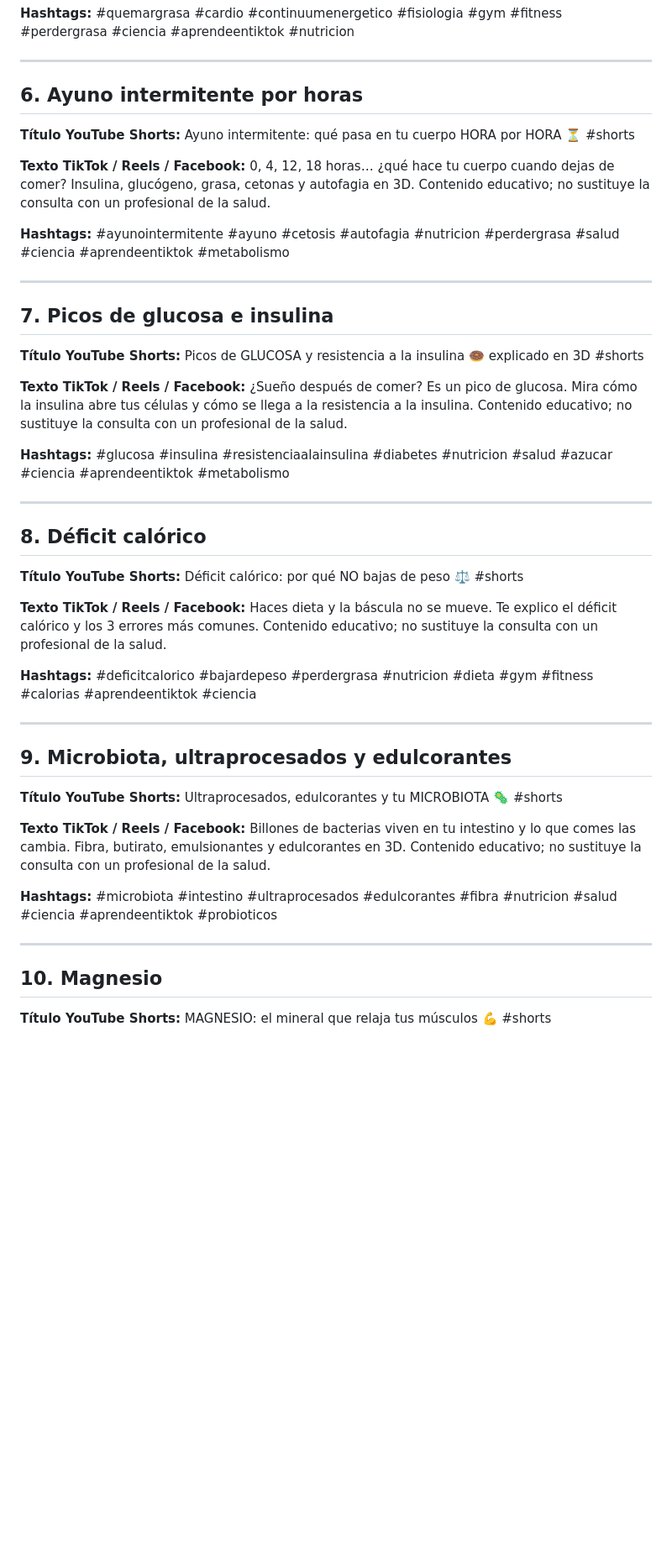
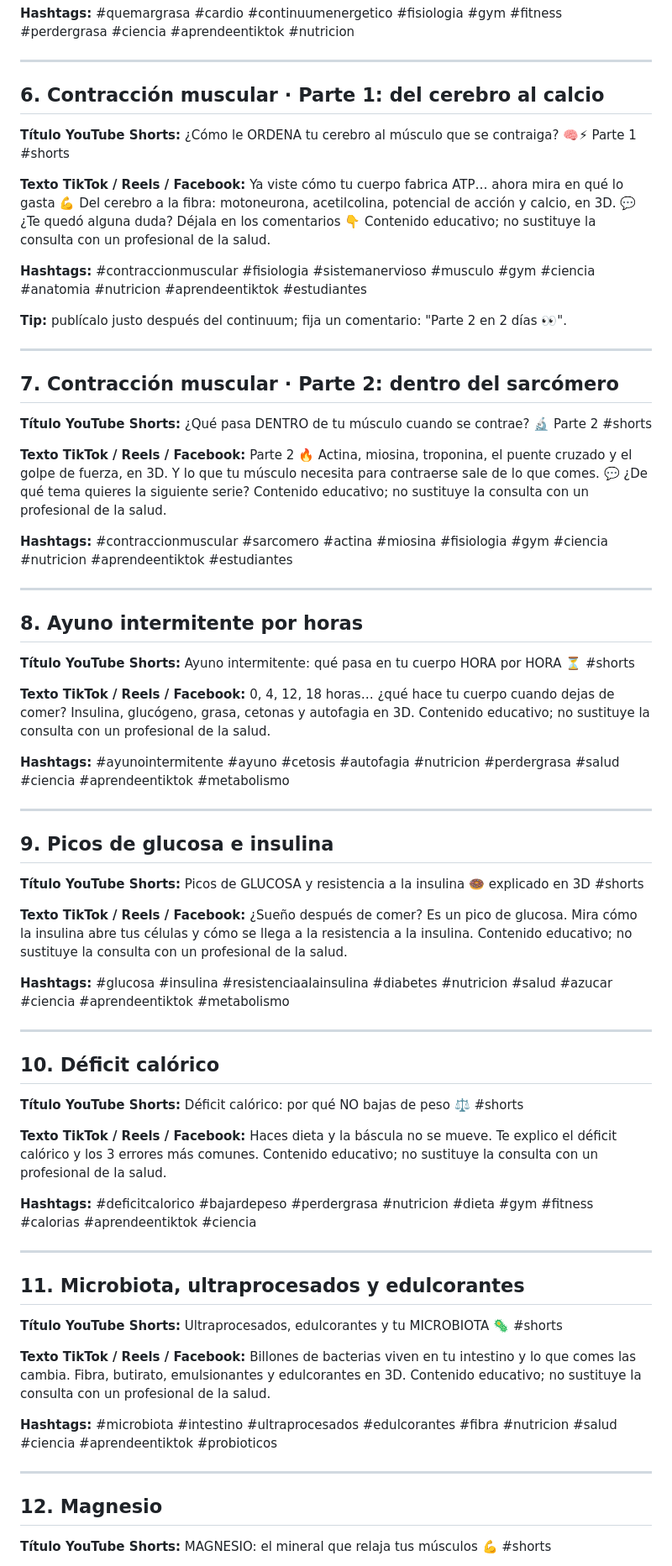
Before and after one commit to VictorCC-Proyect/Videos, a Markdown page: shorts/PUBLICAR.md, the part around one of its changes. Shown at 84% size. Drawn GitHub-style; blank space fills up the shorter version.

Commit message:
Guía: textos de la serie de contracción muscular
Co-Authored-By: Claude Opus 5.5 <noreply@anthropic.com>
Claude-Session: https://claude.ai/code/session_0135NutmxQsvcsG53kJ9BRJi

```diff
--- a/shorts/PUBLICAR.md
+++ b/shorts/PUBLICAR.md
@@ -105,7 +105,33 @@ Contenido educativo; no sustituye la consulta con un profesional de la salud.
 
 ---
 
-## 6. Ayuno intermitente por horas
+## 6. Contracción muscular · Parte 1: del cerebro al calcio
+
+**Título YouTube Shorts:** ¿Cómo le ORDENA tu cerebro al músculo que se contraiga? 🧠⚡ Parte 1 #shorts
+
+**Texto TikTok / Reels / Facebook:**
+Ya viste cómo tu cuerpo fabrica ATP… ahora mira en qué lo gasta 💪 Del cerebro a la fibra: motoneurona, acetilcolina, potencial de acción y calcio, en 3D. 💬 ¿Te quedó alguna duda? Déjala en los comentarios 👇
+Contenido educativo; no sustituye la consulta con un profesional de la salud.
+
+**Hashtags:** #contraccionmuscular #fisiologia #sistemanervioso #musculo #gym #ciencia #anatomia #nutricion #aprendeentiktok #estudiantes
+
+**Tip:** publícalo justo después del continuum; fija un comentario: "Parte 2 en 2 días 👀".
+
+---
+
+## 7. Contracción muscular · Parte 2: dentro del sarcómero
+
+**Título YouTube Shorts:** ¿Qué pasa DENTRO de tu músculo cuando se contrae? 🔬 Parte 2 #shorts
+
+**Texto TikTok / Reels / Facebook:**
+Parte 2 🔥 Actina, miosina, troponina, el puente cruzado y el golpe de fuerza, en 3D. Y lo que tu músculo necesita para contraerse sale de lo que comes. 💬 ¿De qué tema quieres la siguiente serie?
+Contenido educativo; no sustituye la consulta con un profesional de la salud.
+
+**Hashtags:** #contraccionmuscular #sarcomero #actina #miosina #fisiologia #gym #ciencia #nutricion #aprendeentiktok #estudiantes
+
+---
+
+## 8. Ayuno intermitente por horas
 
 **Título YouTube Shorts:** Ayuno intermitente: qué pasa en tu cuerpo HORA por HORA ⏳ #shorts
 
@@ -117,7 +143,7 @@ Contenido educativo; no sustituye la consulta con un profesional de la salud.
 
 ---
 
-## 7. Picos de glucosa e insulina
+## 9. Picos de glucosa e insulina
 
 **Título YouTube Shorts:** Picos de GLUCOSA y resistencia a la insulina 🍩 explicado en 3D #shorts
 
@@ -129,7 +155,7 @@ Contenido educativo; no sustituye la consulta con un profesional de la salud.
 
 ---
 
-## 8. Déficit calórico
+## 10. Déficit calórico
 
 **Título YouTube Shorts:** Déficit calórico: por qué NO bajas de peso ⚖️ #shorts
 
@@ -141,7 +167,7 @@ Contenido educativo; no sustituye la consulta con un profesional de la salud.
 
 ---
 
-## 9. Microbiota, ultraprocesados y edulcorantes
+## 11. Microbiota, ultraprocesados y edulcorantes
 
 **Título YouTube Shorts:** Ultraprocesados, edulcorantes y tu MICROBIOTA 🦠 #shorts
 
@@ -153,7 +179,7 @@ Contenido educativo; no sustituye la consulta con un profesional de la salud.
 
 ---
 
-## 10. Magnesio
+## 12. Magnesio
 
 **Título YouTube Shorts:** MAGNESIO: el mineral que relaja tus músculos 💪 #shorts
 
```
Also changed, not shown: other parts of shorts/PUBLICAR.md (+4 -4 lines).
